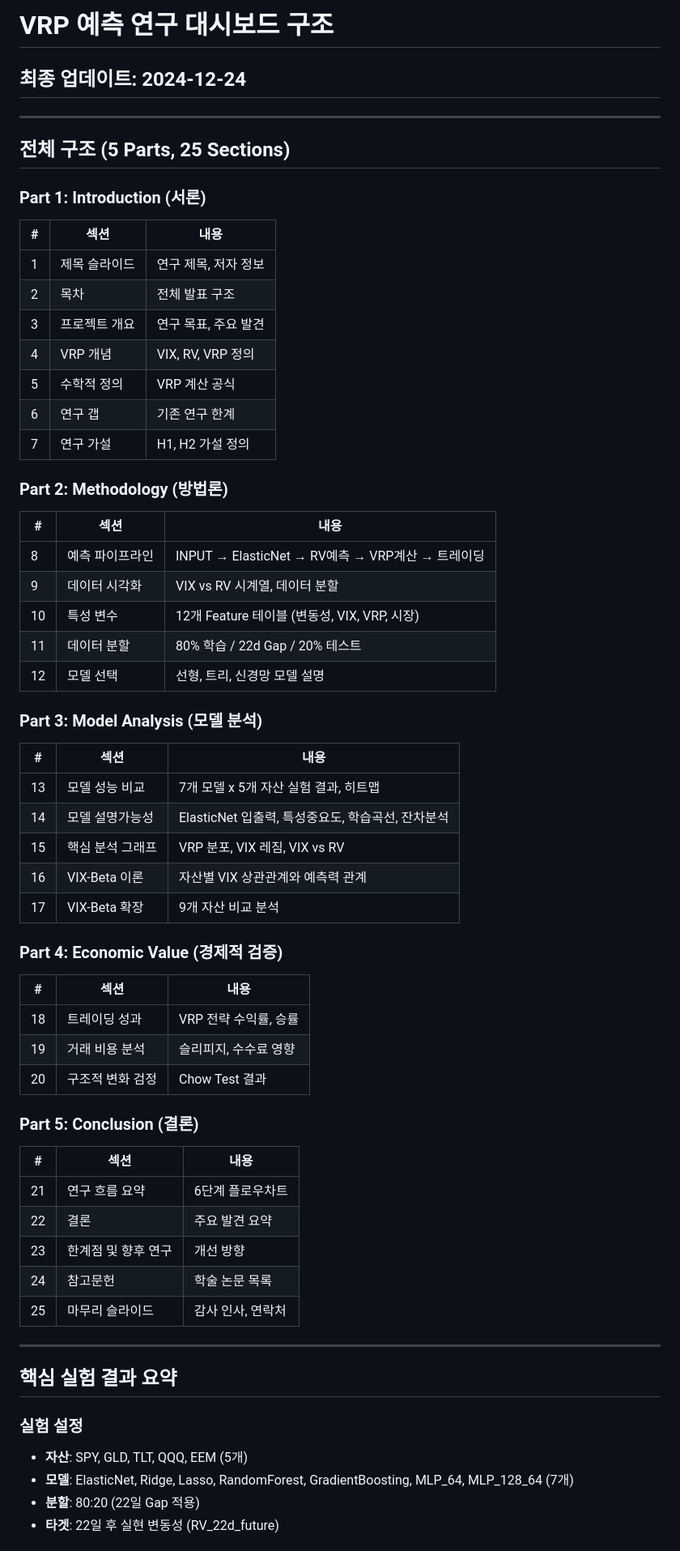
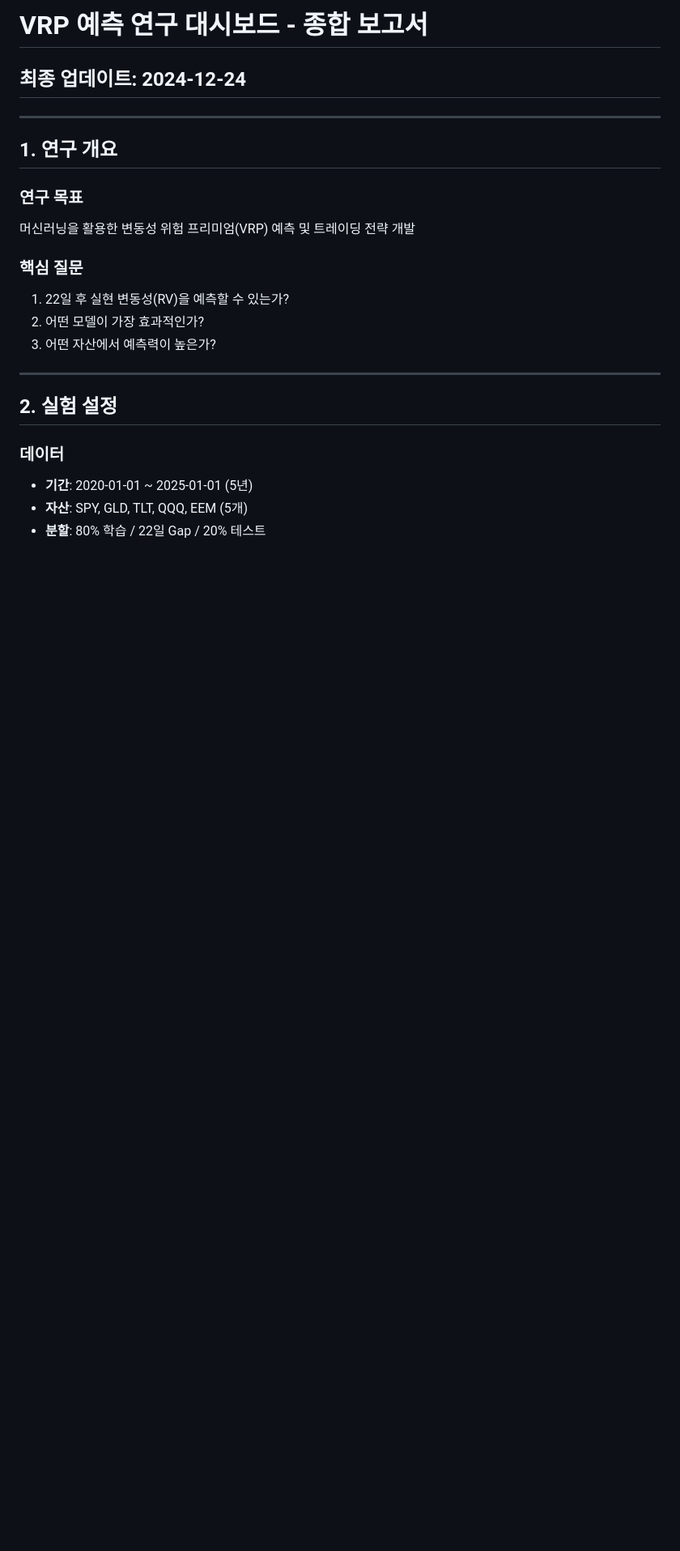
Before and after one commit to 15tkdgns/vrp-prediction, a Markdown page: docs/dashboard_summary.md, the part around the change printed below. Shown: that part at 81% size. GitHub-like rendering; blank space fills up the shorter version.

```diff
--- a/docs/dashboard_summary.md
+++ b/docs/dashboard_summary.md
@@ -1,62 +1,24 @@
-# VRP 예측 연구 대시보드 구조
+# VRP 예측 연구 대시보드 - 종합 보고서
 ## 최종 업데이트: 2024-12-24
 
 ---
 
-## 전체 구조 (5 Parts, 25 Sections)
+## 1. 연구 개요
 
-### Part 1: Introduction (서론)
-| # | 섹션 | 내용 |
-|---|------|------|
-| 1 | 제목 슬라이드 | 연구 제목, 저자 정보 |
-| 2 | 목차 | 전체 발표 구조 |
-| 3 | 프로젝트 개요 | 연구 목표, 주요 발견 |
-| 4 | VRP 개념 | VIX, RV, VRP 정의 |
-| 5 | 수학적 정의 | VRP 계산 공식 |
-| 6 | 연구 갭 | 기존 연구 한계 |
-| 7 | 연구 가설 | H1, H2 가설 정의 |
+### 연구 목표
+머신러닝을 활용한 변동성 위험 프리미엄(VRP) 예측 및 트레이딩 전략 개발
 
-### Part 2: Methodology (방법론)
-| # | 섹션 | 내용 |
-|---|------|------|
-| 8 | 예측 파이프라인 | INPUT → ElasticNet → RV예측 → VRP계산 → 트레이딩 |
-| 9 | 데이터 시각화 | VIX vs RV 시계열, 데이터 분할 |
-| 10 | 특성 변수 | 12개 Feature 테이블 (변동성, VIX, VRP, 시장) |
-| 11 | 데이터 분할 | 80% 학습 / 22d Gap / 20% 테스트 |
-| 12 | 모델 선택 | 선형, 트리, 신경망 모델 설명 |
-
-### Part 3: Model Analysis (모델 분석)
-| # | 섹션 | 내용 |
-|---|------|------|
-| 13 | 모델 성능 비교 | 7개 모델 x 5개 자산 실험 결과, 히트맵 |
-| 14 | 모델 설명가능성 | ElasticNet 입출력, 특성중요도, 학습곡선, 잔차분석 |
-| 15 | 핵심 분석 그래프 | VRP 분포, VIX 레짐, VIX vs RV |
-| 16 | VIX-Beta 이론 | 자산별 VIX 상관관계와 예측력 관계 |
-| 17 | VIX-Beta 확장 | 9개 자산 비교 분석 |
-
-### Part 4: Economic Value (경제적 검증)
-| # | 섹션 | 내용 |
-|---|------|------|
-| 18 | 트레이딩 성과 | VRP 전략 수익률, 승률 |
-| 19 | 거래 비용 분석 | 슬리피지, 수수료 영향 |
-| 20 | 구조적 변화 검정 | Chow Test 결과 |
-
-### Part 5: Conclusion (결론)
-| # | 섹션 | 내용 |
-|---|------|------|
-| 21 | 연구 흐름 요약 | 6단계 플로우차트 |
-| 22 | 결론 | 주요 발견 요약 |
-| 23 | 한계점 및 향후 연구 | 개선 방향 |
-| 24 | 참고문헌 | 학술 논문 목록 |
-| 25 | 마무리 슬라이드 | 감사 인사, 연락처 |
+### 핵심 질문
+1. 22일 후 실현 변동성(RV)을 예측할 수 있는가?
+2. 어떤 모델이 가장 효과적인가?
+3. 어떤 자산에서 예측력이 높은가?
 
 ---
 
-## 핵심 실험 결과 요약
+## 2. 실험 설정
 
-### 실험 설정
+### 데이터
+- **기간**: 2020-01-01 ~ 2025-01-01 (5년)
 - **자산**: SPY, GLD, TLT, QQQ, EEM (5개)
-- **모델**: ElasticNet, Ridge, Lasso, RandomForest, GradientBoosting, MLP_64, MLP_128_64 (7개)
-- **분할**: 80:20 (22일 Gap 적용)
-- **타겟**: 22일 후 실현 변동성 (RV_22d_future)
+- **분할**: 80% 학습 / 22일 Gap / 20% 테스트
 
```
Also changed, not shown: other parts of docs/dashboard_summary.md (+209 -40 lines).
